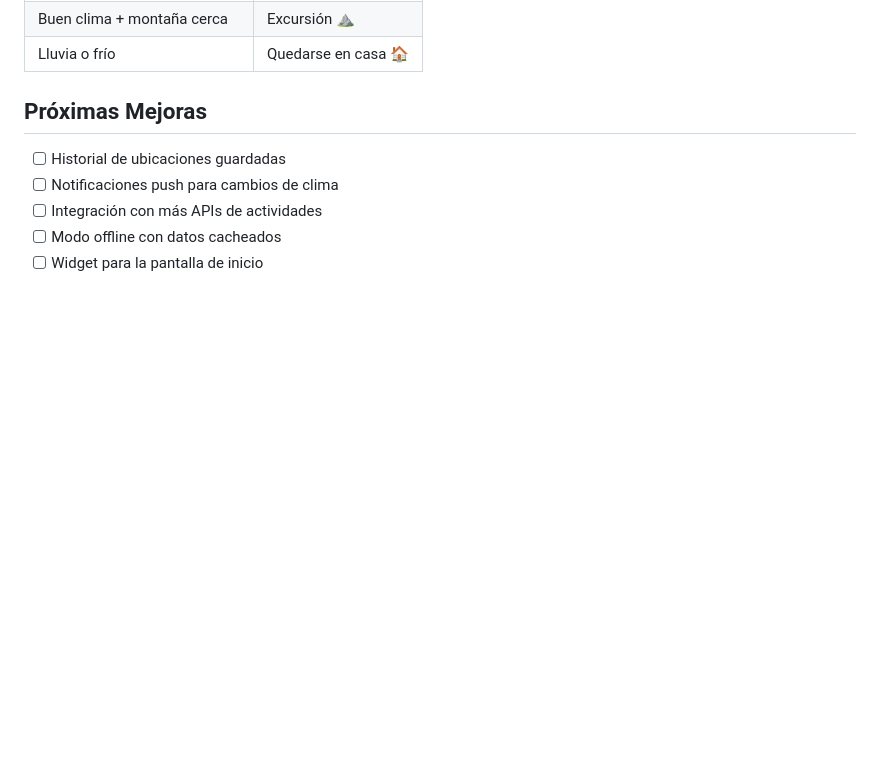
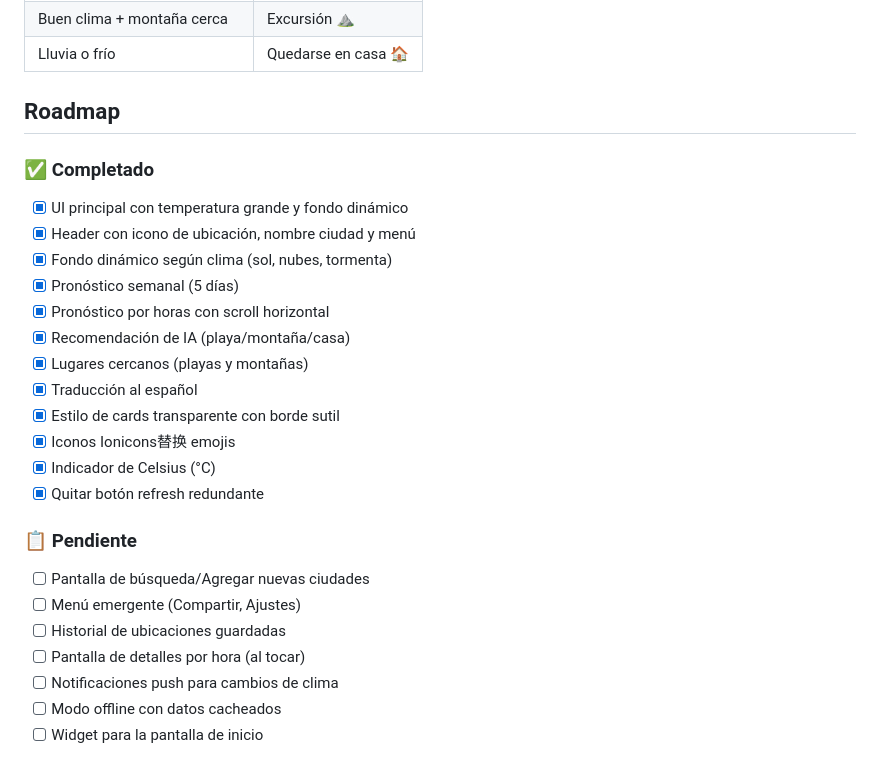
Before and after one commit to edulorenzodev/weather-ai, a Markdown page: README.md, the part around the change. Drawn GitHub-style; blank space fills up the shorter version.

Commit message:
docs: add roadmap and changelog
- Update README with completed/pending tasks
- Add CHANGELOG.md for versioning

```diff
--- a/README.md
+++ b/README.md
@@ -134,11 +134,30 @@ weather-ai/
 | Buen clima + montaña cerca | Excursión ⛰️ |
 | Lluvia o frío | Quedarse en casa 🏠 |
 
-## Próximas Mejoras
+## Roadmap
 
+### ✅ Completado
+
+- [x] UI principal con temperatura grande y fondo dinámico
+- [x] Header con icono de ubicación, nombre ciudad y menú
+- [x] Fondo dinámico según clima (sol, nubes, tormenta)
+- [x] Pronóstico semanal (5 días)
+- [x] Pronóstico por horas con scroll horizontal
+- [x] Recomendación de IA (playa/montaña/casa)
+- [x] Lugares cercanos (playas y montañas)
+- [x] Traducción al español
+- [x] Estilo de cards transparente con borde sutil
+- [x] Iconos Ionicons替换 emojis
+- [x] Indicador de Celsius (°C)
+- [x] Quitar botón refresh redundante
+
+### 📋 Pendiente
+
+- [ ] Pantalla de búsqueda/Agregar nuevas ciudades
+- [ ] Menú emergente (Compartir, Ajustes)
 - [ ] Historial de ubicaciones guardadas
+- [ ] Pantalla de detalles por hora (al tocar)
 - [ ] Notificaciones push para cambios de clima
-- [ ] Integración con más APIs de actividades
 - [ ] Modo offline con datos cacheados
 - [ ] Widget para la pantalla de inicio
 
```
Also changed, not shown: CHANGELOG.md (added, +45 -0 lines).
